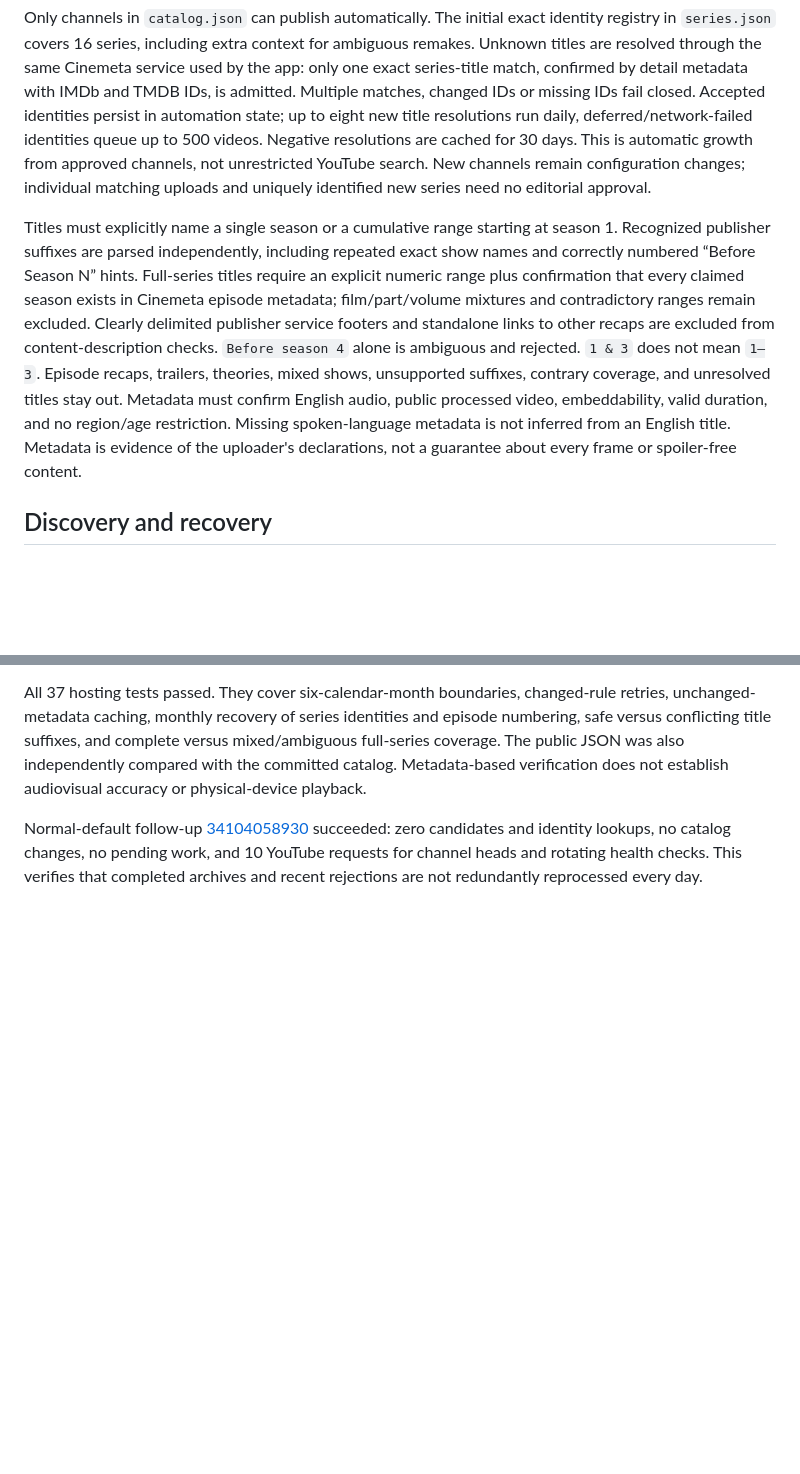
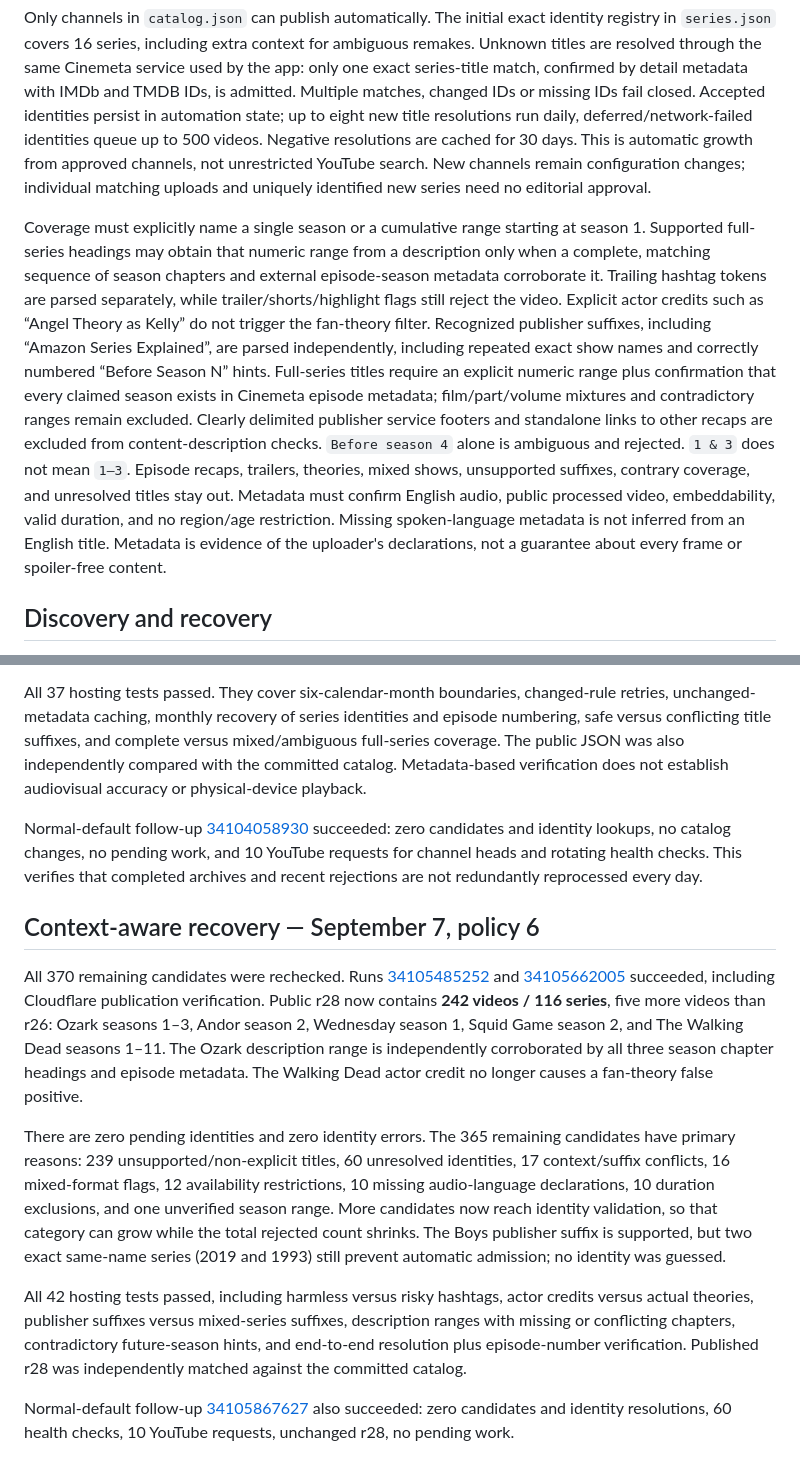
Before and after one commit to nobnobz/nuvio-recap-catalog, a Markdown page: AUTOMATION.md, 2 parts joined by grey strips. GitHub-like rendering; blank space fills up the shorter version.

```diff
--- a/AUTOMATION.md
+++ b/AUTOMATION.md
@@ -6,7 +6,7 @@ The daily `Update recap catalog` workflow uses YouTube Data API v3. It requires
 
 Only channels in `catalog.json` can publish automatically. The initial exact identity registry in `series.json` covers 16 series, including extra context for ambiguous remakes. Unknown titles are resolved through the same Cinemeta service used by the app: only one exact series-title match, confirmed by detail metadata with IMDb and TMDB IDs, is admitted. Multiple matches, changed IDs or missing IDs fail closed. Accepted identities persist in automation state; up to eight new title resolutions run daily, deferred/network-failed identities queue up to 500 videos. Negative resolutions are cached for 30 days. This is automatic growth from approved channels, not unrestricted YouTube search. New channels remain configuration changes; individual matching uploads and uniquely identified new series need no editorial approval.
 
-Titles must explicitly name a single season or a cumulative range starting at season 1. Recognized publisher suffixes are parsed independently, including repeated exact show names and correctly numbered “Before Season N” hints. Full-series titles require an explicit numeric range plus confirmation that every claimed season exists in Cinemeta episode metadata; film/part/volume mixtures and contradictory ranges remain excluded. Clearly delimited publisher service footers and standalone links to other recaps are excluded from content-description checks. `Before season 4` alone is ambiguous and rejected. `1 & 3` does not mean `1–3`. Episode recaps, trailers, theories, mixed shows, unsupported suffixes, contrary coverage, and unresolved titles stay out. Metadata must confirm English audio, public processed video, embeddability, valid duration, and no region/age restriction. Missing spoken-language metadata is not inferred from an English title. Metadata is evidence of the uploader's declarations, not a guarantee about every frame or spoiler-free content.
+Coverage must explicitly name a single season or a cumulative range starting at season 1. Supported full-series headings may obtain that numeric range from a description only when a complete, matching sequence of season chapters and external episode-season metadata corroborate it. Trailing hashtag tokens are parsed separately, while trailer/shorts/highlight flags still reject the video. Explicit actor credits such as “Angel Theory as Kelly” do not trigger the fan-theory filter. Recognized publisher suffixes, including “Amazon Series Explained”, are parsed independently, including repeated exact show names and correctly numbered “Before Season N” hints. Full-series titles require an explicit numeric range plus confirmation that every claimed season exists in Cinemeta episode metadata; film/part/volume mixtures and contradictory ranges remain excluded. Clearly delimited publisher service footers and standalone links to other recaps are excluded from content-description checks. `Before season 4` alone is ambiguous and rejected. `1 & 3` does not mean `1–3`. Episode recaps, trailers, theories, mixed shows, unsupported suffixes, contrary coverage, and unresolved titles stay out. Metadata must confirm English audio, public processed video, embeddability, valid duration, and no region/age restriction. Missing spoken-language metadata is not inferred from an English title. Metadata is evidence of the uploader's declarations, not a guarantee about every frame or spoiler-free content.
 
 ## Discovery and recovery
 
@@ -50,3 +50,14 @@ The 370 remaining candidates have these primary reasons (one reason per video, n
 All 37 hosting tests passed. They cover six-calendar-month boundaries, changed-rule retries, unchanged-metadata caching, monthly recovery of series identities and episode numbering, safe versus conflicting title suffixes, and complete versus mixed/ambiguous full-series coverage. The public JSON was also independently compared with the committed catalog. Metadata-based verification does not establish audiovisual accuracy or physical-device playback.
 
 Normal-default follow-up [34104058930](https://github.com/nobnobz/nuvio-recap-catalog/actions/runs/34104058930) succeeded: zero candidates and identity lookups, no catalog changes, no pending work, and 10 YouTube requests for channel heads and rotating health checks. This verifies that completed archives and recent rejections are not redundantly reprocessed every day.
+
+
+## Context-aware recovery — September 7, policy 6
+
+All 370 remaining candidates were rechecked. Runs [34105485252](https://github.com/nobnobz/nuvio-recap-catalog/actions/runs/34105485252) and [34105662005](https://github.com/nobnobz/nuvio-recap-catalog/actions/runs/34105662005) succeeded, including Cloudflare publication verification. Public r28 now contains **242 videos / 116 series**, five more videos than r26: Ozark seasons 1–3, Andor season 2, Wednesday season 1, Squid Game season 2, and The Walking Dead seasons 1–11. The Ozark description range is independently corroborated by all three season chapter headings and episode metadata. The Walking Dead actor credit no longer causes a fan-theory false positive.
+
+There are zero pending identities and zero identity errors. The 365 remaining candidates have primary reasons: 239 unsupported/non-explicit titles, 60 unresolved identities, 17 context/suffix conflicts, 16 mixed-format flags, 12 availability restrictions, 10 missing audio-language declarations, 10 duration exclusions, and one unverified season range. More candidates now reach identity validation, so that category can grow while the total rejected count shrinks. The Boys publisher suffix is supported, but two exact same-name series (2019 and 1993) still prevent automatic admission; no identity was guessed.
+
+All 42 hosting tests passed, including harmless versus risky hashtags, actor credits versus actual theories, publisher suffixes versus mixed-series suffixes, description ranges with missing or conflicting chapters, contradictory future-season hints, and end-to-end resolution plus episode-number verification. Published r28 was independently matched against the committed catalog.
+
+Normal-default follow-up [34105867627](https://github.com/nobnobz/nuvio-recap-catalog/actions/runs/34105867627) also succeeded: zero candidates and identity resolutions, 60 health checks, 10 YouTube requests, unchanged r28, no pending work.
```
Also changed, not shown: README.md (+1 -1 lines).
